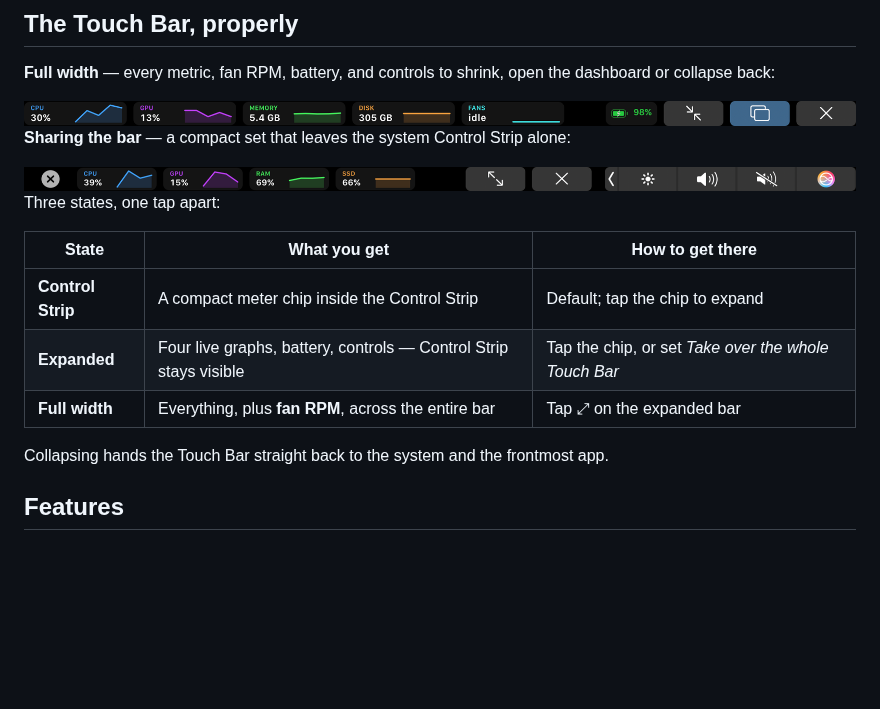
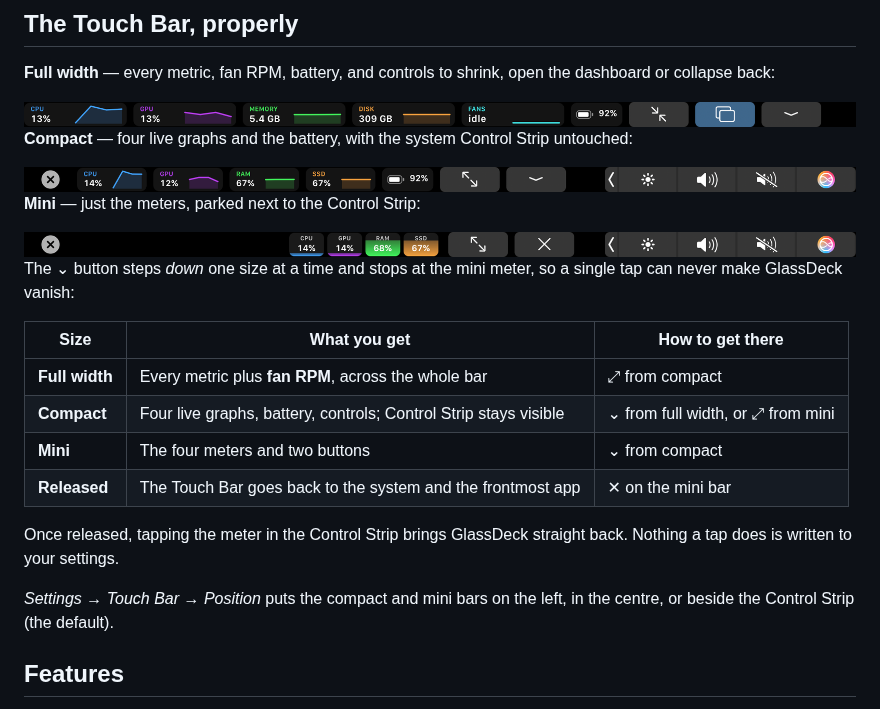
Before and after one commit to FraCata00/glassdeck, a Markdown page: README.md, the part around the change. GitHub-like rendering; pictures changed too: docs/images/touchbar-compact.png, docs/images/touchbar-full-width.png, docs/images/touchbar-mini.png (added); blank space fills up the shorter version.

Commit message:
docs: document the shrink behaviour and the position setting
Adds a screenshot of the mini bar and replaces the Touch Bar table with the four sizes and how to move between them.

```diff
--- a/README.md
+++ b/README.md
@@ -30,19 +30,30 @@ dashboard or collapse back:
 
 <img src="docs/images/touchbar-full-width.png" alt="GlassDeck across the full Touch Bar">
 
-**Sharing the bar** — a compact set that leaves the system Control Strip alone:
+**Compact** — four live graphs and the battery, with the system Control Strip
+untouched:
 
 <img src="docs/images/touchbar-compact.png" alt="GlassDeck beside the Control Strip">
 
-Three states, one tap apart:
+**Mini** — just the meters, parked next to the Control Strip:
 
-| State | What you get | How to get there |
+<img src="docs/images/touchbar-mini.png" alt="GlassDeck as a small meter beside the Control Strip">
+
+The ⌄ button steps *down* one size at a time and stops at the mini meter, so a
+single tap can never make GlassDeck vanish:
+
+| Size | What you get | How to get there |
 | --- | --- | --- |
-| **Control Strip** | A compact meter chip inside the Control Strip | Default; tap the chip to expand |
-| **Expanded** | Four live graphs, battery, controls — Control Strip stays visible | Tap the chip, or set *Take over the whole Touch Bar* |
-| **Full width** | Everything, plus **fan RPM**, across the entire bar | Tap ⤢ on the expanded bar |
+| **Full width** | Every metric plus **fan RPM**, across the whole bar | ⤢ from compact |
+| **Compact** | Four live graphs, battery, controls; Control Strip stays visible | ⌄ from full width, or ⤢ from mini |
+| **Mini** | The four meters and two buttons | ⌄ from compact |
+| **Released** | The Touch Bar goes back to the system and the frontmost app | ✕ on the mini bar |
 
-Collapsing hands the Touch Bar straight back to the system and the frontmost app.
+Once released, tapping the meter in the Control Strip brings GlassDeck straight
+back. Nothing a tap does is written to your settings.
+
+*Settings → Touch Bar → Position* puts the compact and mini bars on the left, in
+the centre, or beside the Control Strip (the default).
 
 ## Features
 
```
Also changed, not shown: CHANGELOG.md (+23 -0 lines).
